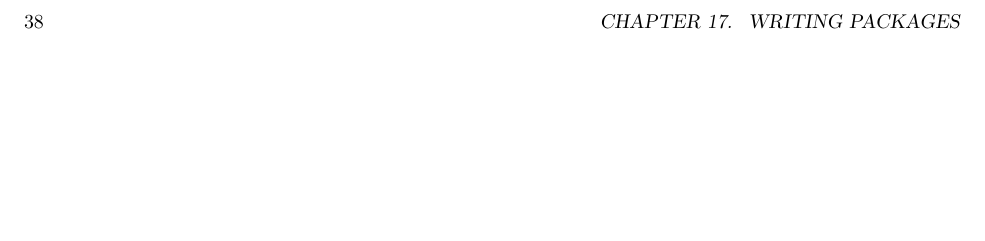
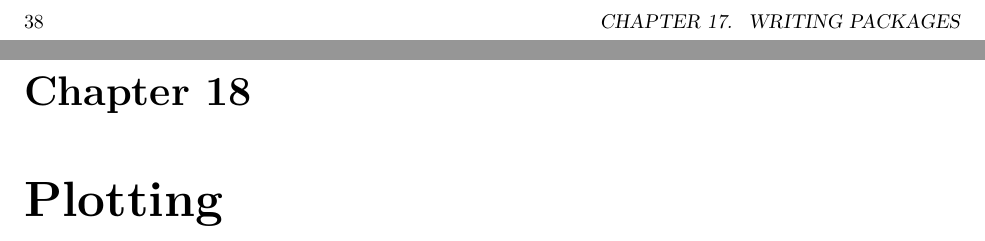
Before and after one commit to johnros/Rcourse, a LaTeX book (_book/bookdown-demo.tex): part of page 38 of 39 before the commit and two parts of pages 38 and 39 of 43 after it, the two joined at a grey line, cut so that both start at the same text, the shorter picture padded with empty space. Compiled offline with pdfLaTeX.

Commit message:
progress

```diff
--- a/_book/bookdown-demo.tex
+++ b/_book/bookdown-demo.tex
@@ -162,6 +162,10 @@ I hope the reader will find this text interesting and useful.
 
 \chapter{Writing Packages}\label{package}
 
+\chapter{Plotting}\label{plotting}
+
+\chapter{Reports}\label{report}
+
 \bibliography{Rcourse.bib}
 
 
```
Also changed, not shown: _book/bookdown-demo.pdf, _book/bookdown-demo.tex (4 more changed lines), 2 other files.
